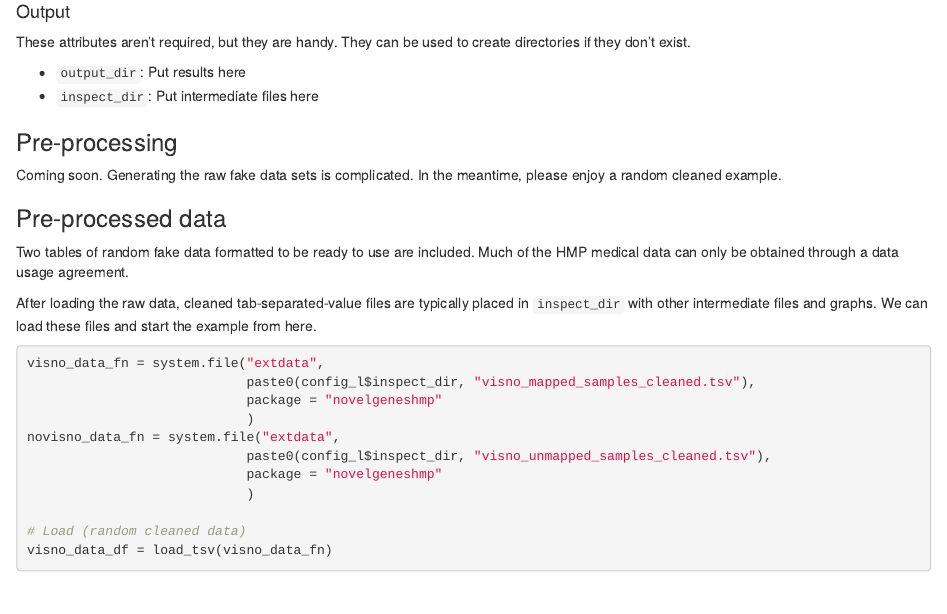
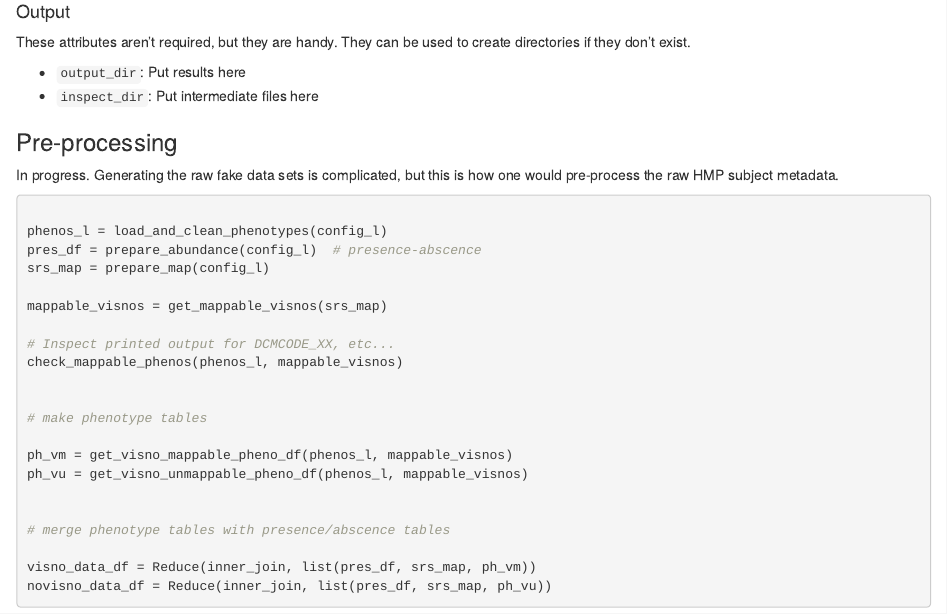
Before and after one commit to aavilahe/novelgeneshmp, an R Markdown document (novelgeneshmp/vignettes/example-run.Rmd): the page in a window 1100 px wide, from 2310 px down. Rendered offline with R 4.5, knitr and Pandoc, with nearby package versions; some code elsewhere in the file could not run offline.

Commit message:
Add code snippet to show real data pre-processing

````diff
--- a/novelgeneshmp/vignettes/example-run.Rmd
+++ b/novelgeneshmp/vignettes/example-run.Rmd
@@ -136,5 +136,28 @@ directories if they don't exist.
 
 ### Pre-processing
 
-Coming soon. Generating the raw fake data sets is complicated. In the meantime,
-please enjoy a random cleaned example.
+In progress. Generating the raw fake data sets is complicated, but
+this is how one would pre-process the raw HMP subject metadata.
+
+```r
+
+phenos_l = load_and_clean_phenotypes(config_l)
+pres_df = prepare_abundance(config_l)  # presence-abscence
+srs_map = prepare_map(config_l)
+
+mappable_visnos = get_mappable_visnos(srs_map)
+
+# Inspect printed output for DCMCODE_XX, etc...
+check_mappable_phenos(phenos_l, mappable_visnos)
+
+
+# make phenotype tables
+
+ph_vm = get_visno_mappable_pheno_df(phenos_l, mappable_visnos)
+ph_vu = get_visno_unmappable_pheno_df(phenos_l, mappable_visnos)
+
+
+# merge phenotype tables with presence/abscence tables
+
+visno_data_df = Reduce(inner_join, list(pres_df, srs_map, ph_vm))
+novisno_data_df = Reduce(inner_join, list(pres_df, srs_map, ph_vu))
````
Also changed, not shown: novelgeneshmp/vignettes/example-run.Rmd (4 more changed lines), 1 other file.
